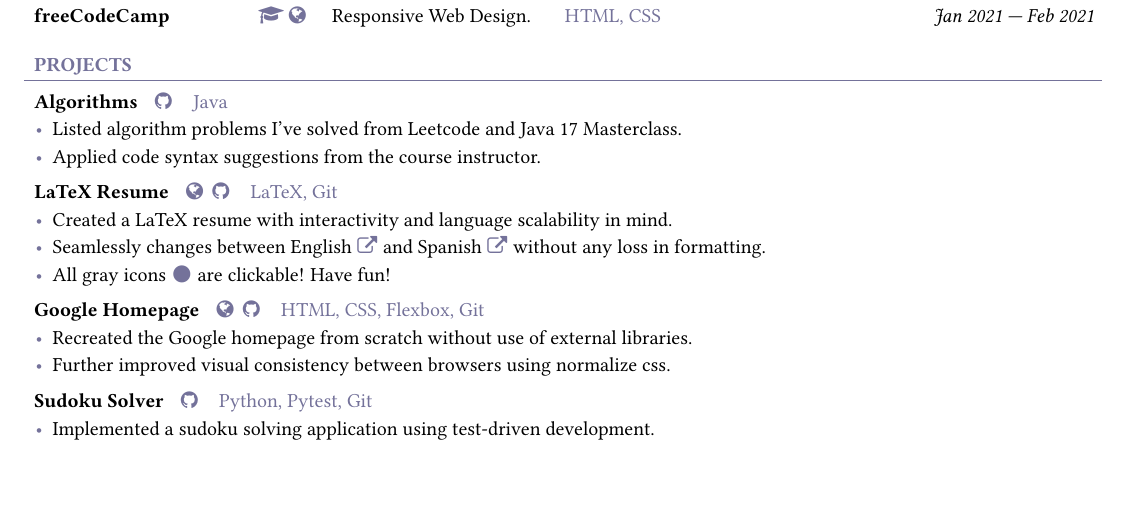
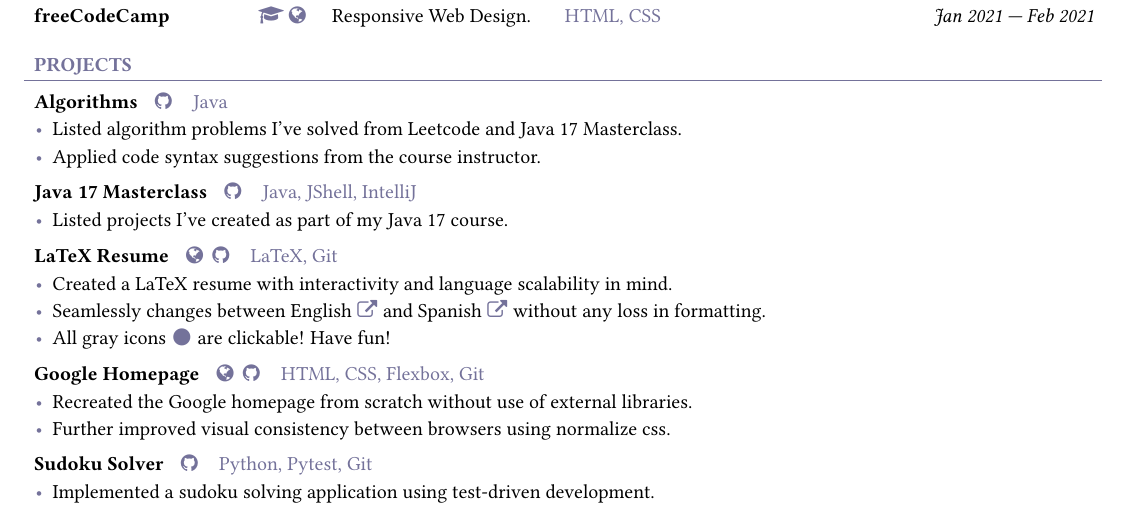
Before and after one commit to jesugq/resume, a LaTeX CV (resume.tex, which reads bodyenglish.tex): part of the page, cut so that both start at the same text. Compiled offline with pdfLaTeX.

Commit message:
Add java masterclass projects

```diff
--- a/bodyenglish.tex
+++ b/bodyenglish.tex
@@ -201,6 +201,16 @@
 	\item Applied code syntax suggestions from the course instructor.
 }
 
+\newcommand{\bodyjavamasterfilestitle}{
+	Java 17 Masterclass
+}
+\newcommand{\bodyjavamasterfilestechnology}{
+	Java, JShell, IntelliJ
+}
+\newcommand{\bodyjavamasterfilesdetails}{
+	\item Listed projects I've created as part of my Java 17 course.
+}
+
 \newcommand{\bodylatexresumetitle}{
 	LaTeX Resume
 }
--- a/resume.tex
+++ b/resume.tex
@@ -95,6 +95,11 @@
 		{\docalgorithmsdetails}
 	\\
 	\docproject
+		{\docjavamasterfilestitle}
+		{\docjavamasterfilestechnology}
+		{\docjavamasterfilesdetails}
+	\\
+	\docproject
 		{\doclatexresumetitle}
 		{\doclatexresumetechnology}
 		{\doclatexresumedetails}
```
Also changed, not shown: bodyspanish.tex (+11 -0 lines), docformat.tex (+12 -0 lines), GONZALEZ_JESUS_EN.pdf, GONZALEZ_JESUS_ES.pdf, resume.pdf.
